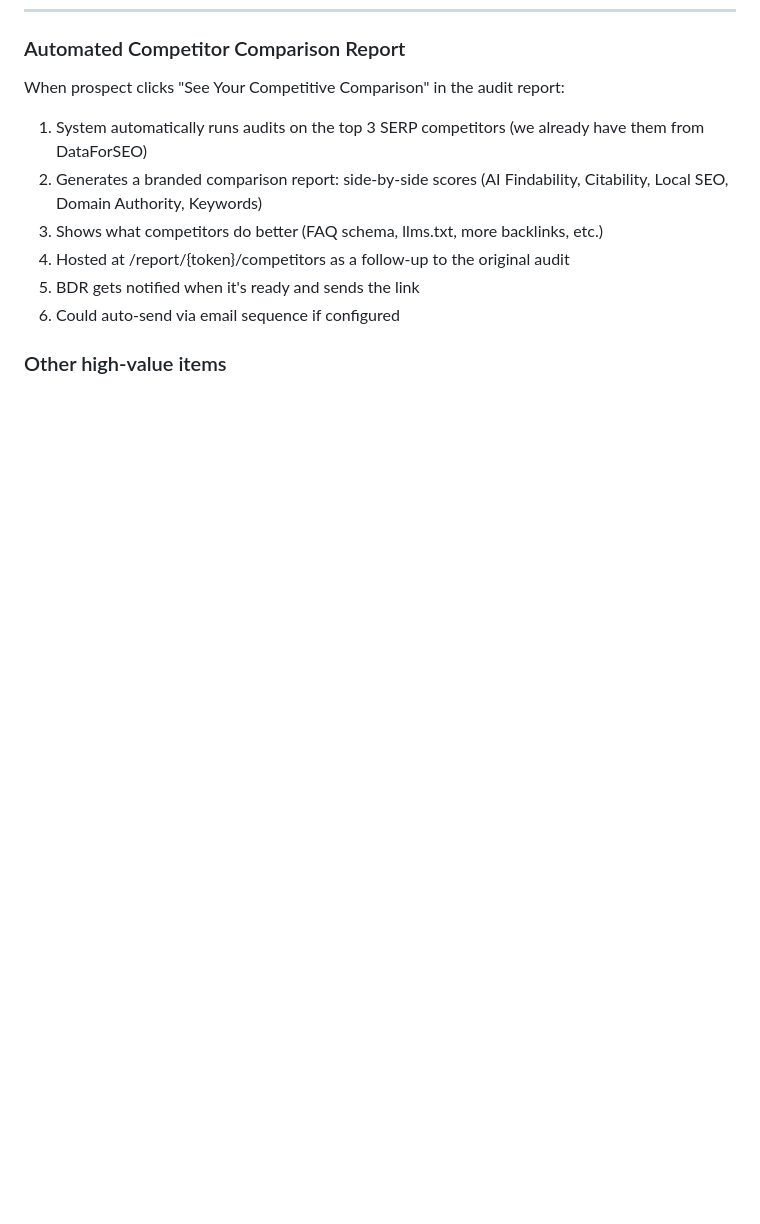
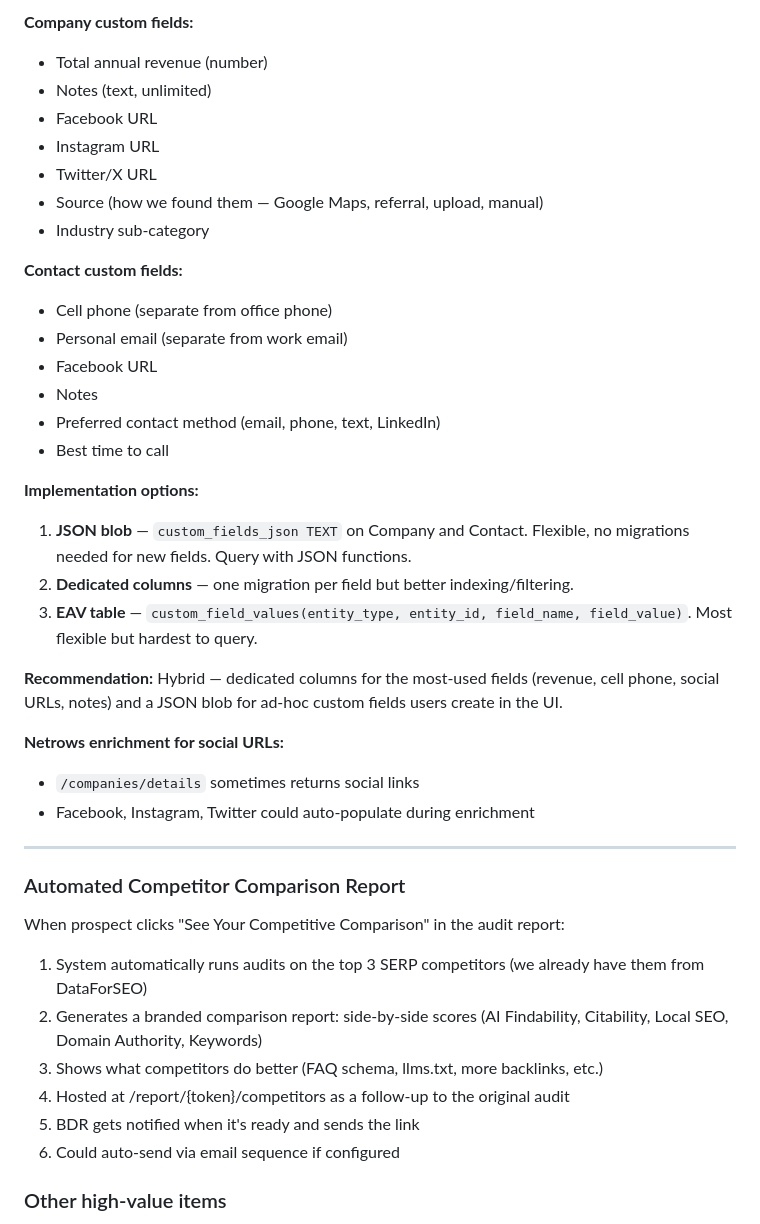
Before and after one commit to aampagencylv/backyard-leads, a Markdown page: NEXT.md, the part around one of its changes. GitHub-like rendering; blank space fills up the shorter version.

```diff
--- a/NEXT.md
+++ b/NEXT.md
@@ -426,3 +481,33 @@ Track when a prospect clicks through from an email to backyardmarketingpros.com,
+**Company custom fields:**
+- Total annual revenue (number)
+- Notes (text, unlimited)
+- Facebook URL
+- Instagram URL
+- Twitter/X URL
+- Source (how we found them — Google Maps, referral, upload, manual)
+- Industry sub-category
+
+**Contact custom fields:**
+- Cell phone (separate from office phone)
+- Personal email (separate from work email)
+- Facebook URL
+- Notes
+- Preferred contact method (email, phone, text, LinkedIn)
+- Best time to call
+
+**Implementation options:**
+1. **JSON blob** — `custom_fields_json TEXT` on Company and Contact. Flexible, no migrations needed for new fields. Query with JSON functions.
+2. **Dedicated columns** — one migration per field but better indexing/filtering.
+3. **EAV table** — `custom_field_values(entity_type, entity_id, field_name, field_value)`. Most flexible but hardest to query.
+
+**Recommendation:** Hybrid — dedicated columns for the most-used fields (revenue, cell phone, social URLs, notes) and a JSON blob for ad-hoc custom fields users create in the UI.
+
+**Netrows enrichment for social URLs:**
+- `/companies/details` sometimes returns social links
+- Facebook, Instagram, Twitter could auto-populate during enrichment
+
+---
+
 ### Automated Competitor Comparison Report
 When prospect clicks "See Your Competitive Comparison" in the audit report:
 1. System automatically runs audits on the top 3 SERP competitors (we already have them from DataForSEO)
```
Also changed, not shown: other parts of NEXT.md (+55 -0 lines).
